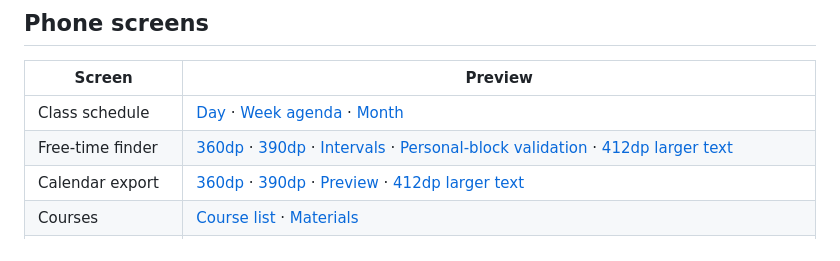
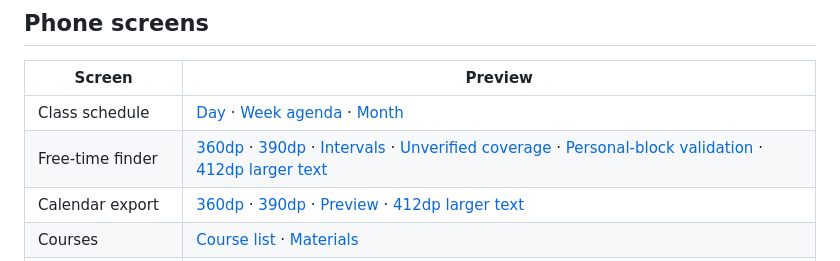
Before and after one commit to trungdangtapcode/UIT-Mobile-kt, a Markdown page: docs/design/README.md, the part around the change. GitHub-like rendering.

```diff
--- a/docs/design/README.md
+++ b/docs/design/README.md
@@ -27,7 +27,7 @@ appearance choices remain unchanged.
 | Screen | Preview |
 | --- | --- |
 | Class schedule | [Day](previews/schedule-phone.png) · [Week agenda](previews/schedule-week-phone.png) · [Month](previews/schedule-month-phone.png) |
-| Free-time finder | [360dp](previews/free-time-360-phone.png) · [390dp](previews/free-time-390-phone.png) · [Intervals](previews/free-time-results-390-phone.png) · [Personal-block validation](previews/free-time-personal-block-360-phone.png) · [412dp larger text](previews/free-time-412-large-text-phone.png) |
+| Free-time finder | [360dp](previews/free-time-360-phone.png) · [390dp](previews/free-time-390-phone.png) · [Intervals](previews/free-time-results-390-phone.png) · [Unverified coverage](previews/free-time-unverified-390-phone.png) · [Personal-block validation](previews/free-time-personal-block-360-phone.png) · [412dp larger text](previews/free-time-412-large-text-phone.png) |
 | Calendar export | [360dp](previews/calendar-export-360-phone.png) · [390dp](previews/calendar-export-390-phone.png) · [Preview](previews/calendar-export-preview-390-phone.png) · [412dp larger text](previews/calendar-export-412-large-text-phone.png) |
 | Courses | [Course list](previews/courses-phone.png) · [Materials](previews/course-materials-phone.png) |
 | Study AI (synthetic results) | [Assignment sources · 390dp](previews/ai-assignment-390-phone.png) · [Evidence · 390dp](previews/ai-evidence-390-phone.png) · [Question setup · 360dp](previews/ai-question-360-phone.png) · [Direct connection · 360dp](previews/ai-connection-direct-360-phone.png) · [Direct connection · 412dp larger text](previews/ai-connection-direct-412-large-text-phone.png) · [Optional gateway · 390dp](previews/ai-connection-gateway-390-phone.png) · [Checklist · 412dp larger text](previews/ai-checklist-412-large-text-phone.png) |
```
Also changed, not shown: docs/FREE-TIME-FINDER.md (+7 -4 lines), docs/design/previews/free-time-unverified-390-phone.png (added), 2 other files.
